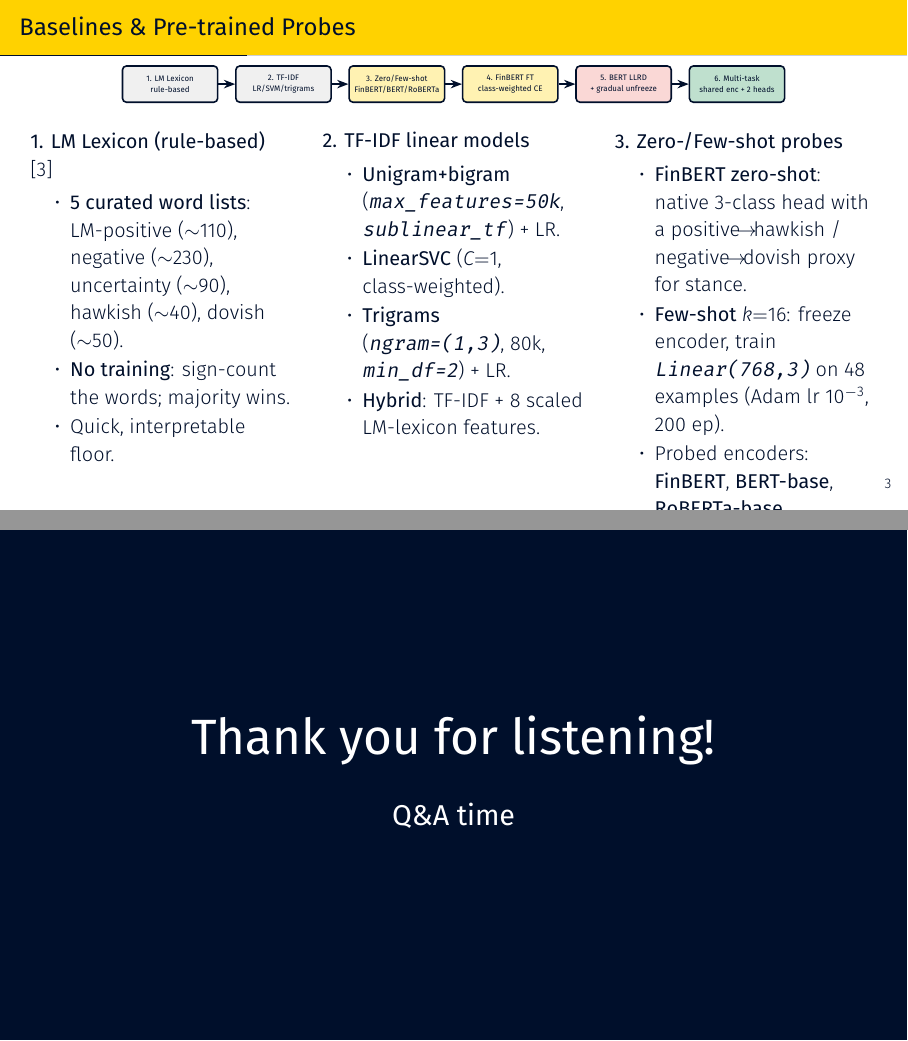
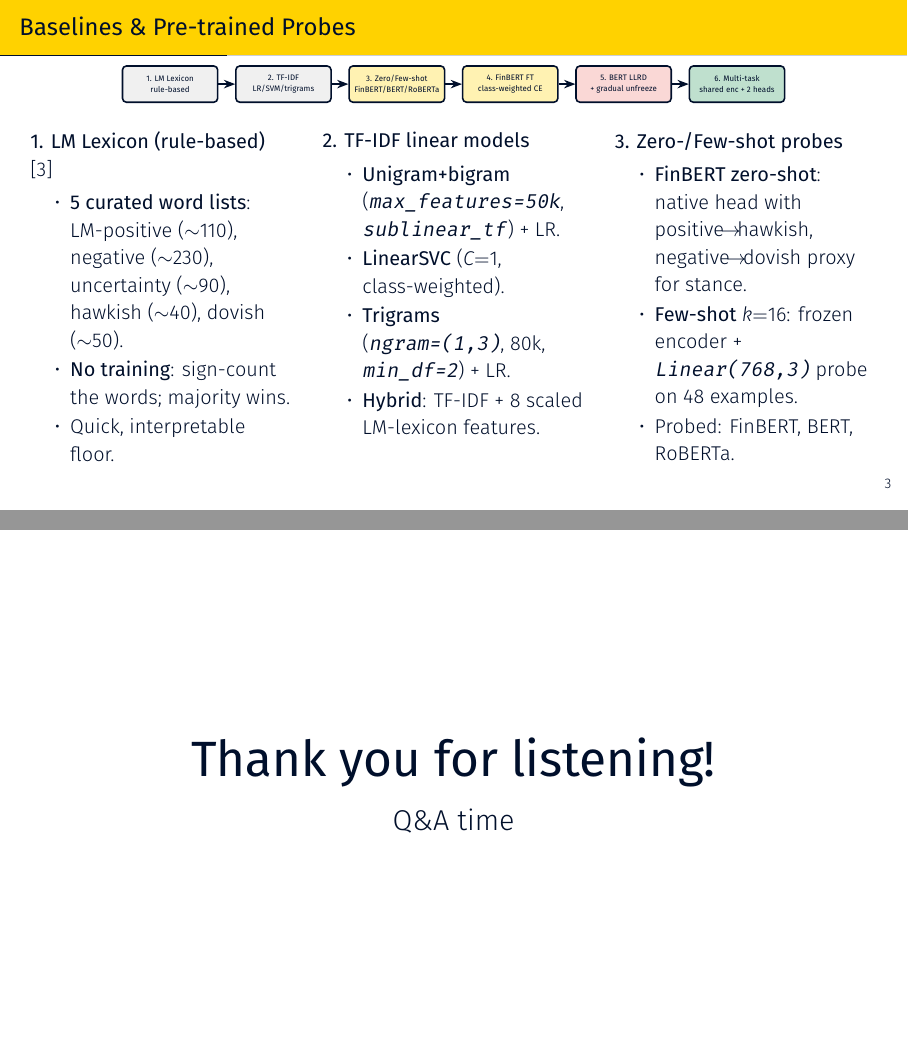
Before and after one commit to LouisNguyen1409/financial-nlp-stance-sentiment, LaTeX slides (presentation/slides_8min.tex): pages 3 and 10 of 12, joined at a grey line. Compiled offline with XeLaTeX; a missing font is replaced by an installed copy or a similar font.

Commit message:
Slide polish + zip rename to ComTamSuonBiCha.zip
- Slide 3: trim 3rd column to stop overflow (was cutting off RoBERTa line)
- Slide 6: 'non-neural' -> 'baseline', 'without fine-tuning' -> 'pretrained'
- Thank-you slide: switch to plain frame with UNSW dark text on white background
- Submission archive: renamed to ComTamSuonBiCha.zip with matching root folder

Co-Authored-By: Claude Opus 4.7 (1M context) <noreply@anthropic.com>

```diff
--- a/presentation/slides_8min.tex
+++ b/presentation/slides_8min.tex
@@ -139,9 +139,9 @@
         \begin{column}{0.33\textwidth}
             \textbf{3. Zero-/Few-shot probes}
             \begin{itemize}\setlength{\itemsep}{1pt}
-                \item \textbf{FinBERT zero-shot}: native 3-class head with a positive$\!\to\!$hawkish / negative$\!\to\!$dovish proxy for stance.
-                \item \textbf{Few-shot $k{=}16$}: freeze encoder, train \texttt{Linear(768,3)} on 48 examples (Adam lr $10^{-3}$, 200 ep).
-                \item Probed encoders: \textbf{FinBERT}, \textbf{BERT-base}, \textbf{RoBERTa-base}.
+                \item \textbf{FinBERT zero-shot}: native head with positive$\!\to\!$hawkish, negative$\!\to\!$dovish proxy for stance.
+                \item \textbf{Few-shot $k{=}16$}: frozen encoder + \texttt{Linear(768,3)} probe on 48 examples.
+                \item Probed: FinBERT, BERT, RoBERTa.
             \end{itemize}
         \end{column}
     \end{columns}
@@ -356,13 +356,19 @@
 \end{frame}
 
 % ============================================================
-% Thank you slide
+% Thank you slide (black on white)
 % ============================================================
-\begin{frame}[standout]
+{
+\setbeamercolor{background canvas}{bg=white}
+\setbeamercolor{normal text}{fg=UNSWDarkBlue, bg=white}
+\begin{frame}[plain]
+    \vfill
     \centering
-    \Huge Thank you for listening!\\[0.6em]
-    \Large Q\&A time
+    {\color{UNSWDarkBlue}\Huge\textbf{Thank you for listening!}}\\[1em]
+    {\color{UNSWDarkBlue}\Large Q\&A time}
+    \vfill
 \end{frame}
+}
 
 % ============================================================
 % References (backup, not counted in 8)
```
Also changed, not shown: Final_submission/comtamsuonbicha/PRESENTATION/COMP6713_Financial_NLP.pdf, presentation/slides_8min.pdf, presentation/slides_8min.tex (4 more changed lines), 1 other file.
